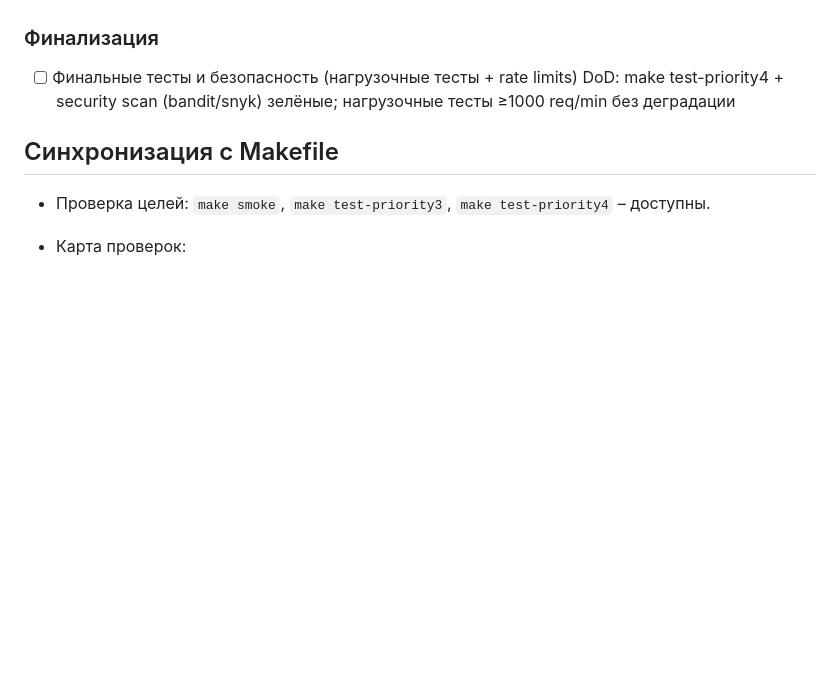
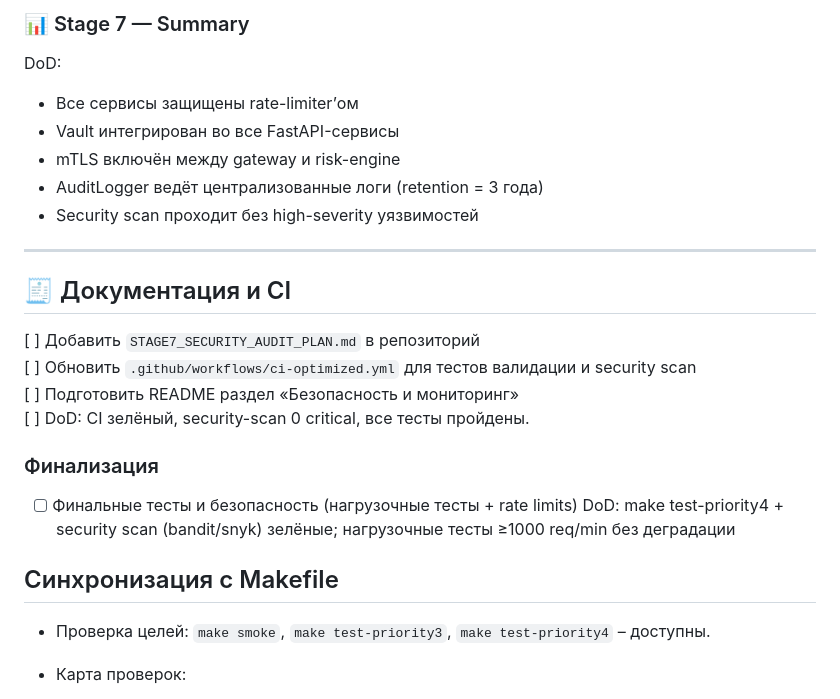
Before and after one commit to Yevgen-beep/zakupai, a Markdown page: TODO.md, the part around the change printed below. GitHub-like rendering; blank space fills up the shorter version.

```diff
--- a/TODO.md
+++ b/TODO.md
@@ -261,3 +300,20 @@ mTLS
+### 📊 Stage 7 — Summary
+DoD:
+- Все сервисы защищены rate-limiter’ом
+- Vault интегрирован во все FastAPI-сервисы
+- mTLS включён между gateway и risk-engine
+- AuditLogger ведёт централизованные логи (retention = 3 года)
+- Security scan проходит без high-severity уязвимостей
+
+---
+
+## 🧾 Документация и CI
+
+[ ] Добавить `STAGE7_SECURITY_AUDIT_PLAN.md` в репозиторий
+[ ] Обновить `.github/workflows/ci-optimized.yml` для тестов валидации и security scan
+[ ] Подготовить README раздел «Безопасность и мониторинг»
+[ ] DoD: CI зелёный, security-scan 0 critical, все тесты пройдены.
+
 
 ### Финализация
 
```
Also changed, not shown: other parts of TODO.md (+58 -19 lines).
